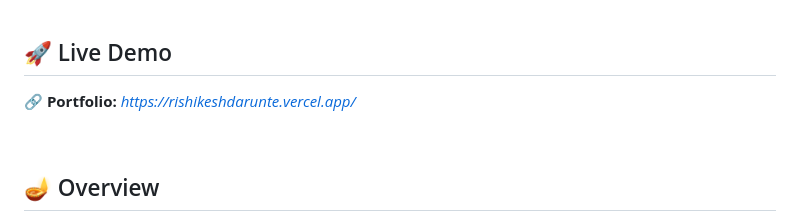
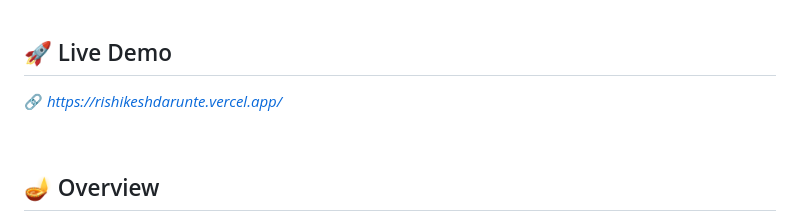
Before and after one commit to RishikeshDarunte/Mahabharata, a Markdown page: README.md, the part around the change. GitHub-like rendering.

Commit message:
Fix link formatting in README.md

```diff
--- a/README.md
+++ b/README.md
@@ -36,7 +36,7 @@
 
 ## 🚀 Live Demo
 
-🔗 **Portfolio:** *https://rishikeshdarunte.vercel.app/*
+🔗  *https://rishikeshdarunte.vercel.app/*
 
 <br>
 
```
